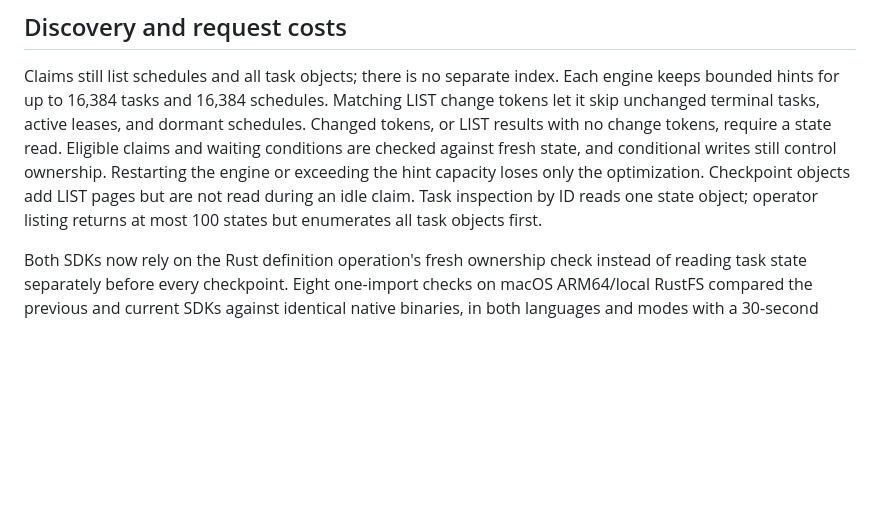
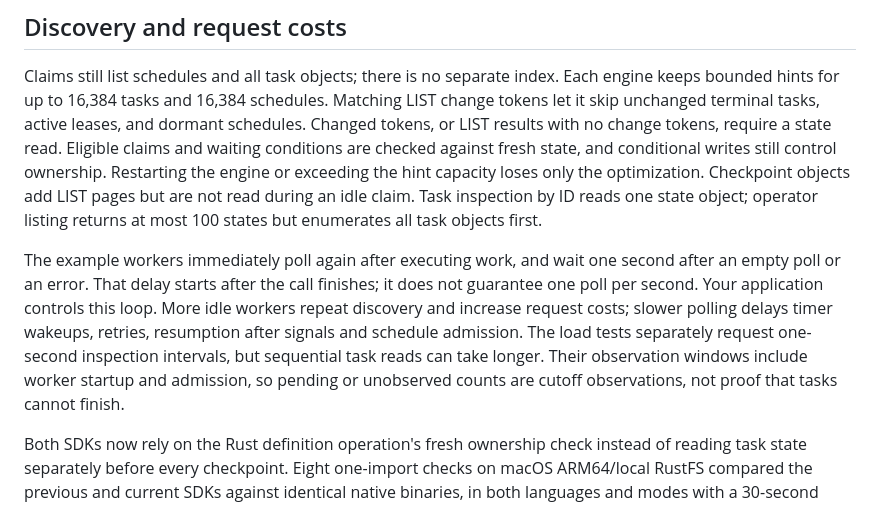
Before and after one commit to deoos-dev/deoos, a Markdown page: README.md, the part around the change. GitHub-like rendering; blank space fills up the shorter version.

Commit message:
Explain worker polling and observation cutoffs

```diff
--- a/README.md
+++ b/README.md
@@ -229,6 +229,8 @@ A new prefix does not inherit old checkpoints, child outputs or schedule cursors
 
 Claims still list schedules and all task objects; there is no separate index. Each engine keeps bounded hints for up to 16,384 tasks and 16,384 schedules. Matching LIST change tokens let it skip unchanged terminal tasks, active leases, and dormant schedules. Changed tokens, or LIST results with no change tokens, require a state read. Eligible claims and waiting conditions are checked against fresh state, and conditional writes still control ownership. Restarting the engine or exceeding the hint capacity loses only the optimization. Checkpoint objects add LIST pages but are not read during an idle claim. Task inspection by ID reads one state object; operator listing returns at most 100 states but enumerates all task objects first.
 
+The example workers immediately poll again after executing work, and wait one second after an empty poll or an error. That delay starts after the call finishes; it does not guarantee one poll per second. Your application controls this loop. More idle workers repeat discovery and increase request costs; slower polling delays timer wakeups, retries, resumption after signals and schedule admission. The load tests separately request one-second inspection intervals, but sequential task reads can take longer. Their observation windows include worker startup and admission, so pending or unobserved counts are cutoff observations, not proof that tasks cannot finish.
+
 Both SDKs now rely on the Rust definition operation's fresh ownership check instead of reading task state separately before every checkpoint. Eight one-import checks on macOS ARM64/local RustFS compared the previous and current SDKs against identical native binaries, in both languages and modes with a 30-second lease. Worker SDK requests fell from 67 to 58 in each pair: nine pre-definition state reads disappeared, while four join reads and all mutation counts stayed unchanged. Counts exclude admission and inspection by the driver and include one idle claim and protocol bookkeeping. These are SDK requests, not billed storage attempts or measured throughput gains.
 
 On October 3, 2026, four local RustFS load runs compared these SDKs in baseline–candidate–candidate–baseline order against identical native binaries and the same import harness. Each run used both modes, one Python worker or four mixed-language workers, 100-import bursts and a 60-second window. Both versions recorded 1,130/1,200 observed completions across fresh and eligible retained bursts, with 70 pending or unobserved at the cutoffs and no recorded workflow, inspection or worker errors. All four-worker bursts completed; one-worker retained bursts were skipped in both versions. Fresh four-worker times ranged from 23.26–24.56 seconds for the baseline and 23.32–24.38 for the candidate; retained times were similar and mixed. Two repetitions per version do not establish a throughput gain. Timing includes startup, admission and sequential inspection, and normal host background activity was not controlled. All four generated buckets were removed.
```
